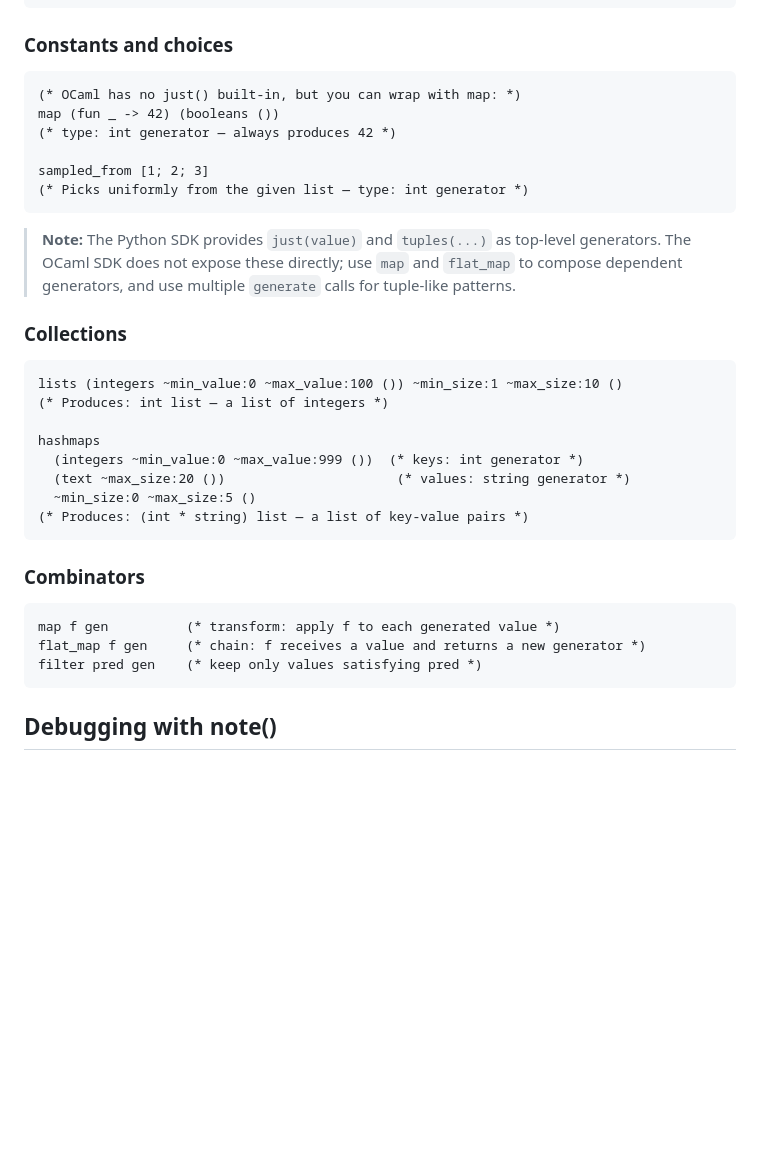
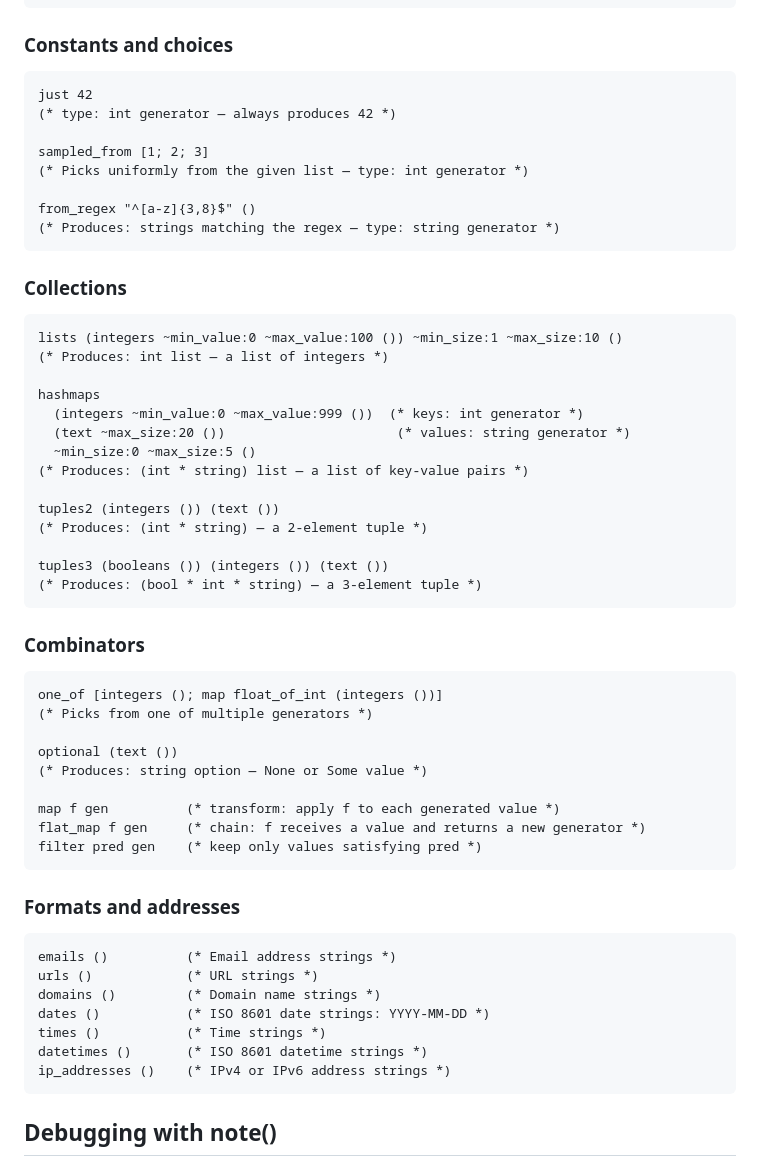
Before and after one commit to hegeldev/hegel-ocaml, a Markdown page: docs/getting-started.md, the part around one of its changes. GitHub-like rendering; blank space fills up the shorter version.

````diff
--- a/docs/getting-started.md
+++ b/docs/getting-started.md
@@ -218,18 +218,15 @@ binary ~min_size:0 ~max_size:64 ()
 ### Constants and choices
 
 ```ocaml
-(* OCaml has no just() built-in, but you can wrap with map: *)
-map (fun _ -> 42) (booleans ())
+just 42
 (* type: int generator — always produces 42 *)
 
 sampled_from [1; 2; 3]
 (* Picks uniformly from the given list — type: int generator *)
+
+from_regex "^[a-z]{3,8}$" ()
+(* Produces: strings matching the regex — type: string generator *)
 ```
-
-> **Note:** The Python SDK provides `just(value)` and `tuples(...)` as
-> top-level generators. The OCaml SDK does not expose these directly; use
-> `map` and `flat_map` to compose dependent generators, and use multiple
-> `generate` calls for tuple-like patterns.
 
 ### Collections
 
@@ -242,14 +239,38 @@ hashmaps
   (text ~max_size:20 ())                      (* values: string generator *)
   ~min_size:0 ~max_size:5 ()
 (* Produces: (int * string) list — a list of key-value pairs *)
+
+tuples2 (integers ()) (text ())
+(* Produces: (int * string) — a 2-element tuple *)
+
+tuples3 (booleans ()) (integers ()) (text ())
+(* Produces: (bool * int * string) — a 3-element tuple *)
 ```
 
 ### Combinators
 
 ```ocaml
+one_of [integers (); map float_of_int (integers ())]
+(* Picks from one of multiple generators *)
+
+optional (text ())
+(* Produces: string option — None or Some value *)
+
 map f gen          (* transform: apply f to each generated value *)
 flat_map f gen     (* chain: f receives a value and returns a new generator *)
 filter pred gen    (* keep only values satisfying pred *)
+```
+
+### Formats and addresses
+
+```ocaml
+emails ()          (* Email address strings *)
+urls ()            (* URL strings *)
+domains ()         (* Domain name strings *)
+dates ()           (* ISO 8601 date strings: YYYY-MM-DD *)
+times ()           (* Time strings *)
+datetimes ()       (* ISO 8601 datetime strings *)
+ip_addresses ()    (* IPv4 or IPv6 address strings *)
 ```
 
 ## Debugging with note()
````
Also changed, not shown: other parts of docs/getting-started.md (+35 -4 lines), README.md (+25 -23 lines).
